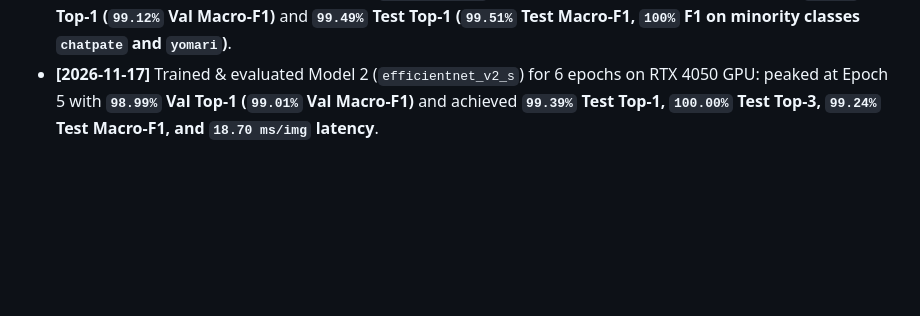
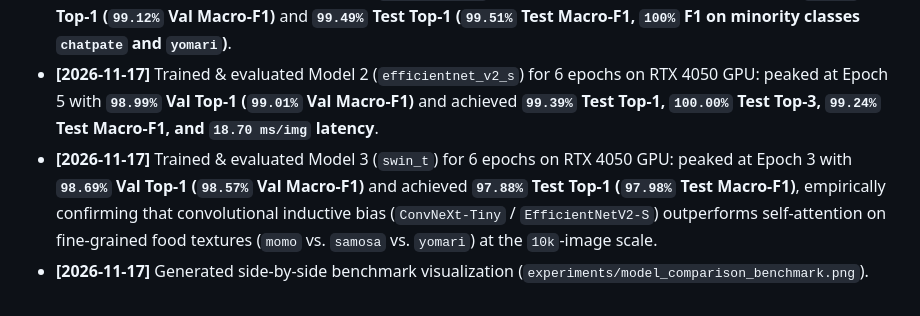
Before and after one commit to devsijanpandey12/Parikar_2.0_Nepali_Food_Classifier_Final, a Markdown page: docs/project_log.md, the part around one of its changes. GitHub-like rendering; blank space fills up the shorter version.

```diff
--- a/docs/project_log.md
+++ b/docs/project_log.md
@@ -191,3 +220,5 @@ Unlike rigid objects (cars, airplanes, buildings) that have fixed geometric silh
 - **[2026-11-17]** Built two-stage transfer learning & evaluation script (`src/train_and_eval.py`) supporting `convnext_tiny`, `efficientnet_v2_s`, `swin_t`, and `vit_b_16` with `bfloat16` mixed precision and full evaluation metrics.
 - **[2026-11-17]** Trained & evaluated Model 1 (`convnext_tiny`) for 6 epochs on RTX 4050 GPU: achieved **`99.29%` Val Top-1 (`99.12%` Val Macro-F1)** and **`99.49%` Test Top-1 (`99.51%` Test Macro-F1, `100%` F1 on minority classes `chatpate` and `yomari`)**.
 - **[2026-11-17]** Trained & evaluated Model 2 (`efficientnet_v2_s`) for 6 epochs on RTX 4050 GPU: peaked at Epoch 5 with **`98.99%` Val Top-1 (`99.01%` Val Macro-F1)** and achieved **`99.39%` Test Top-1, `100.00%` Test Top-3, `99.24%` Test Macro-F1, and `18.70 ms/img` latency**.
+- **[2026-11-17]** Trained & evaluated Model 3 (`swin_t`) for 6 epochs on RTX 4050 GPU: peaked at Epoch 3 with **`98.69%` Val Top-1 (`98.57%` Val Macro-F1)** and achieved **`97.88%` Test Top-1 (`97.98%` Test Macro-F1)**, empirically confirming that convolutional inductive bias (`ConvNeXt-Tiny` / `EfficientNetV2-S`) outperforms self-attention on fine-grained food textures (`momo` vs. `samosa` vs. `yomari`) at the `10k`-image scale.
+- **[2026-11-17]** Generated side-by-side benchmark visualization (`experiments/model_comparison_benchmark.png`).
```
Also changed, not shown: other parts of docs/project_log.md (+29 -0 lines), README.md (+5 -3 lines), experiments/model_comparison_benchmark.png (added), 5 other files.
